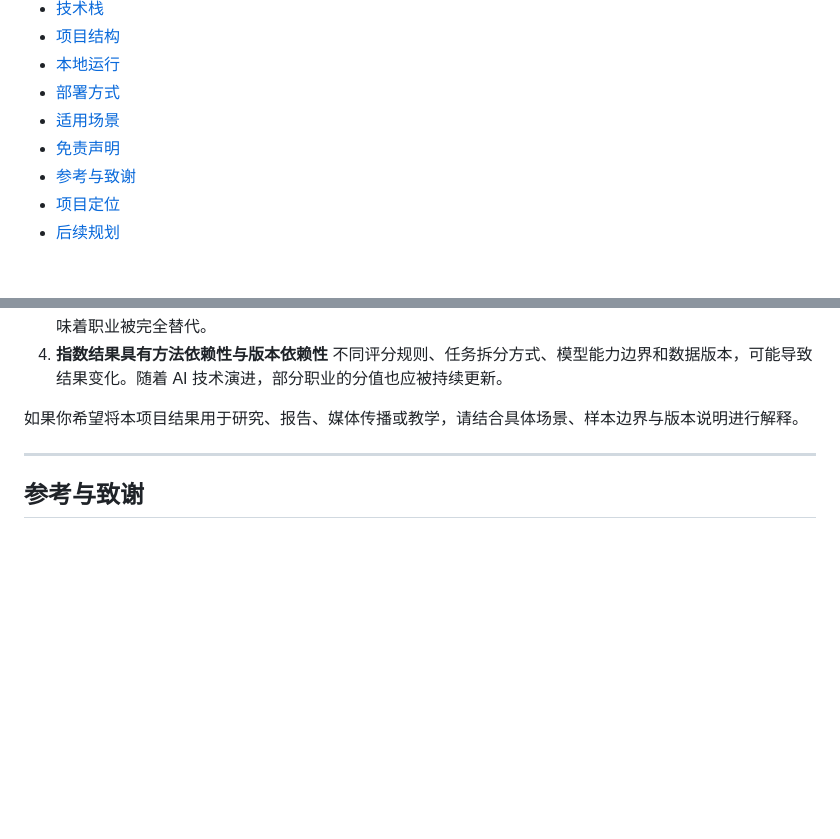
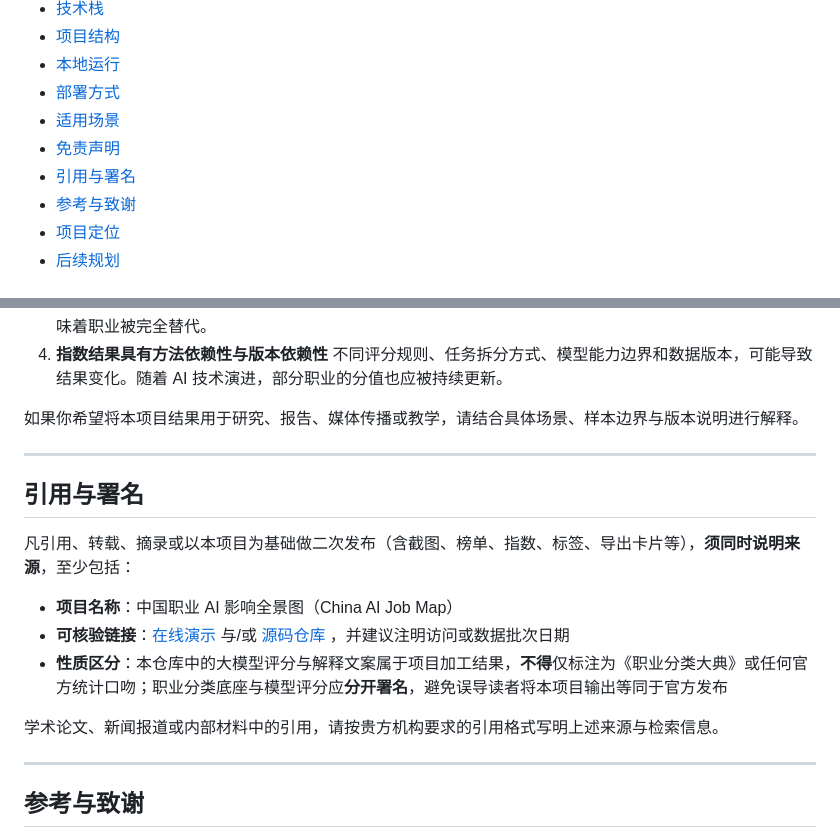
Before and after one commit to dingtiansong/china-ai-job-map, a Markdown page: README.md, 2 parts joined by grey strips. GitHub-like rendering; blank space fills up the shorter version.

Commit message:
docs: 增加 README 引用与署名要求
Made-with: Cursor

```diff
--- a/README.md
+++ b/README.md
@@ -23,6 +23,7 @@
 - [部署方式](#部署方式)
 - [适用场景](#适用场景)
 - [免责声明](#免责声明)
+- [引用与署名](#引用与署名)
 - [参考与致谢](#参考与致谢)
 - [项目定位](#项目定位)
 - [后续规划](#后续规划)
@@ -349,6 +350,18 @@ http://localhost:8000
 
 ---
 
+## 引用与署名
+
+凡引用、转载、摘录或以本项目为基础做二次发布（含截图、榜单、指数、标签、导出卡片等），**须同时说明来源**，至少包括：
+
+- **项目名称**：中国职业 AI 影响全景图（China AI Job Map）
+- **可核验链接**：[在线演示](https://dingtiansong.github.io/china-ai-job-map/) 与/或 [源码仓库](https://github.com/dingtiansong/china-ai-job-map) ，并建议注明访问或数据批次日期
+- **性质区分**：本仓库中的大模型评分与解释文案属于项目加工结果，**不得**仅标注为《职业分类大典》或任何官方统计口吻；职业分类底座与模型评分应**分开署名**，避免误导读者将本项目输出等同于官方发布
+
+学术论文、新闻报道或内部材料中的引用，请按贵方机构要求的引用格式写明上述来源与检索信息。
+
+---
+
 ## 参考与致谢
 
 本项目在可视化表达方式上，参考了 Andrej Karpathy 的 `karpathy/jobs` 项目。该项目被作者定义为一个用于可视化探索职业与 AI 关系的研究型工具，而非正式报告、论文或严肃经济出版物。
```
